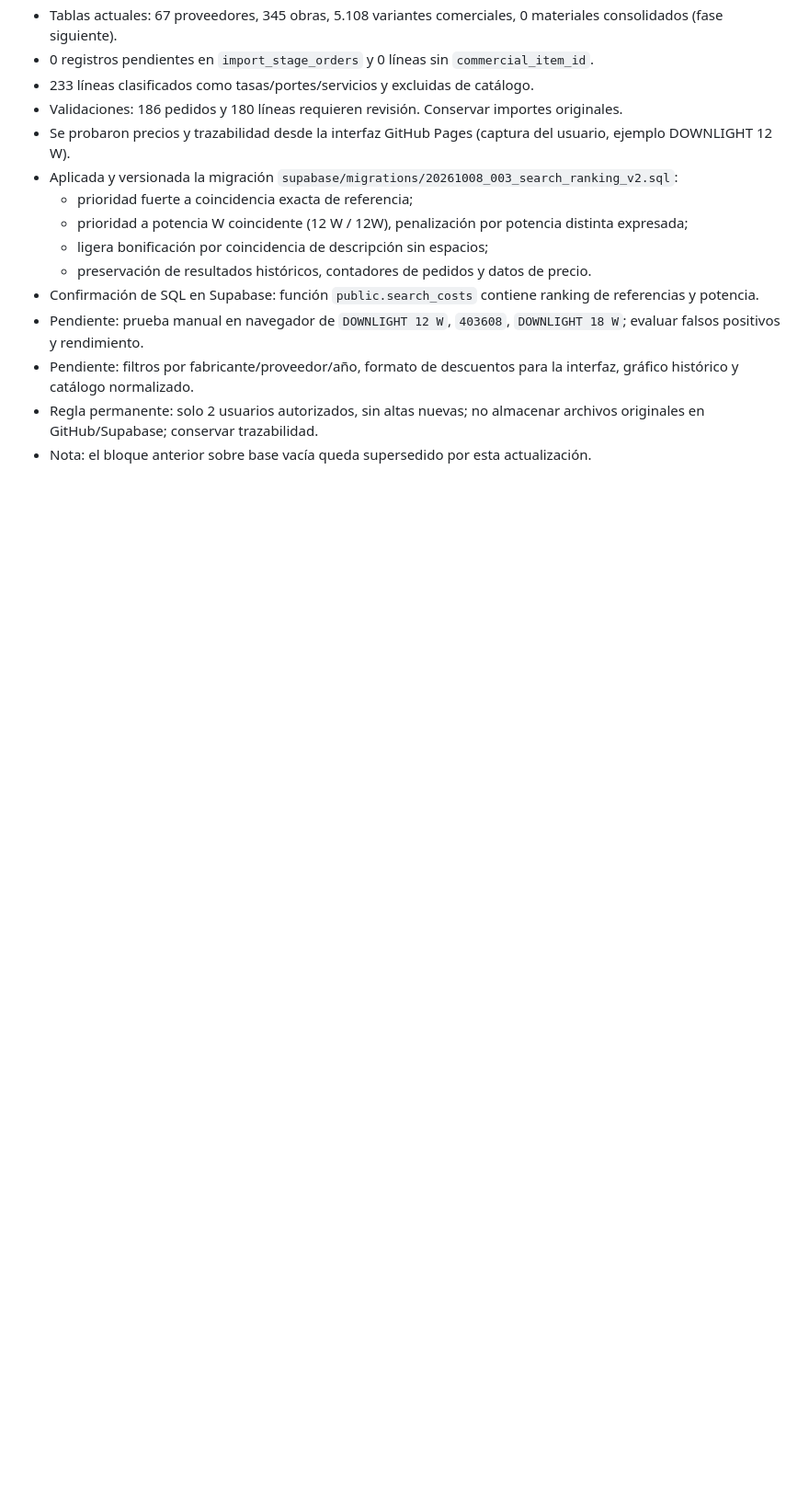
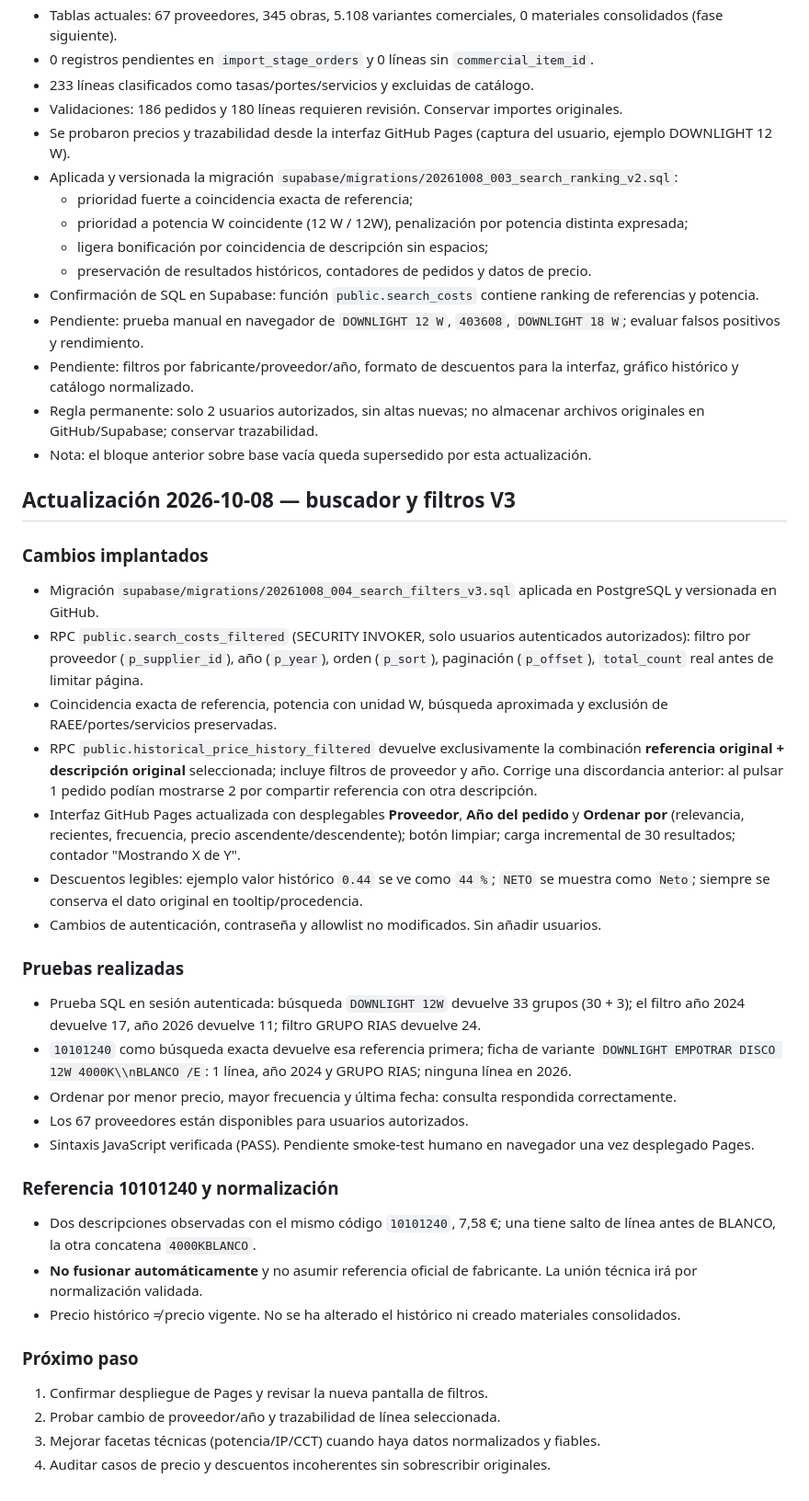
Before and after one commit to sergioroqueh/prosoel-costes, a Markdown page: docs/checkpoint-2026-10-08.md, the part around the change. Shown at 92% size. Drawn GitHub-style; blank space fills up the shorter version.

Commit message:
docs: checkpoint search filters v3, provenance and browser test plan

```diff
--- a/docs/checkpoint-2026-10-08.md
+++ b/docs/checkpoint-2026-10-08.md
@@ -101,3 +101,33 @@ PVP, descuento, neto, total y archivo de origen.
 - Pendiente: filtros por fabricante/proveedor/año, formato de descuentos para la interfaz, gráfico histórico y catálogo normalizado.
 - Regla permanente: solo 2 usuarios autorizados, sin altas nuevas; no almacenar archivos originales en GitHub/Supabase; conservar trazabilidad.
 - Nota: el bloque anterior sobre base vacía queda supersedido por esta actualización.
+
+## Actualización 2026-10-08 — buscador y filtros V3
+
+### Cambios implantados
+- Migración `supabase/migrations/20261008_004_search_filters_v3.sql` aplicada en PostgreSQL y versionada en GitHub.
+- RPC `public.search_costs_filtered` (SECURITY INVOKER, solo usuarios autenticados autorizados):
+  filtro por proveedor (`p_supplier_id`), año (`p_year`), orden (`p_sort`), paginación (`p_offset`), `total_count` real antes de limitar página.
+- Coincidencia exacta de referencia, potencia con unidad W, búsqueda aproximada y exclusión de RAEE/portes/servicios preservadas.
+- RPC `public.historical_price_history_filtered` devuelve exclusivamente la combinación **referencia original + descripción original** seleccionada; incluye filtros de proveedor y año. Corrige una discordancia anterior: al pulsar 1 pedido podían mostrarse 2 por compartir referencia con otra descripción.
+- Interfaz GitHub Pages actualizada con desplegables **Proveedor**, **Año del pedido** y **Ordenar por** (relevancia, recientes, frecuencia, precio ascendente/descendente); botón limpiar; carga incremental de 30 resultados; contador "Mostrando X de Y".
+- Descuentos legibles: ejemplo valor histórico `0.44` se ve como `44 %`; `NETO` se muestra como `Neto`; siempre se conserva el dato original en tooltip/procedencia.
+- Cambios de autenticación, contraseña y allowlist no modificados. Sin añadir usuarios.
+
+### Pruebas realizadas
+- Prueba SQL en sesión autenticada: búsqueda `DOWNLIGHT 12W` devuelve 33 grupos (30 + 3); el filtro año 2024 devuelve 17, año 2026 devuelve 11; filtro GRUPO RIAS devuelve 24.
+- `10101240` como búsqueda exacta devuelve esa referencia primera; ficha de variante `DOWNLIGHT EMPOTRAR DISCO 12W 4000K\\nBLANCO /E`: 1 línea, año 2024 y GRUPO RIAS; ninguna línea en 2026.
+- Ordenar por menor precio, mayor frecuencia y última fecha: consulta respondida correctamente.
+- Los 67 proveedores están disponibles para usuarios autorizados.
+- Sintaxis JavaScript verificada (PASS). Pendiente smoke-test humano en navegador una vez desplegado Pages.
+
+### Referencia 10101240 y normalización
+- Dos descripciones observadas con el mismo código `10101240`, 7,58 €; una tiene salto de línea antes de BLANCO, la otra concatena `4000KBLANCO`.
+- **No fusionar automáticamente** y no asumir referencia oficial de fabricante. La unión técnica irá por normalización validada.
+- Precio histórico ≠ precio vigente. No se ha alterado el histórico ni creado materiales consolidados.
+
+### Próximo paso
+1. Confirmar despliegue de Pages y revisar la nueva pantalla de filtros.
+2. Probar cambio de proveedor/año y trazabilidad de línea seleccionada.
+3. Mejorar facetas técnicas (potencia/IP/CCT) cuando haya datos normalizados y fiables.
+4. Auditar casos de precio y descuentos incoherentes sin sobrescribir originales.
```
